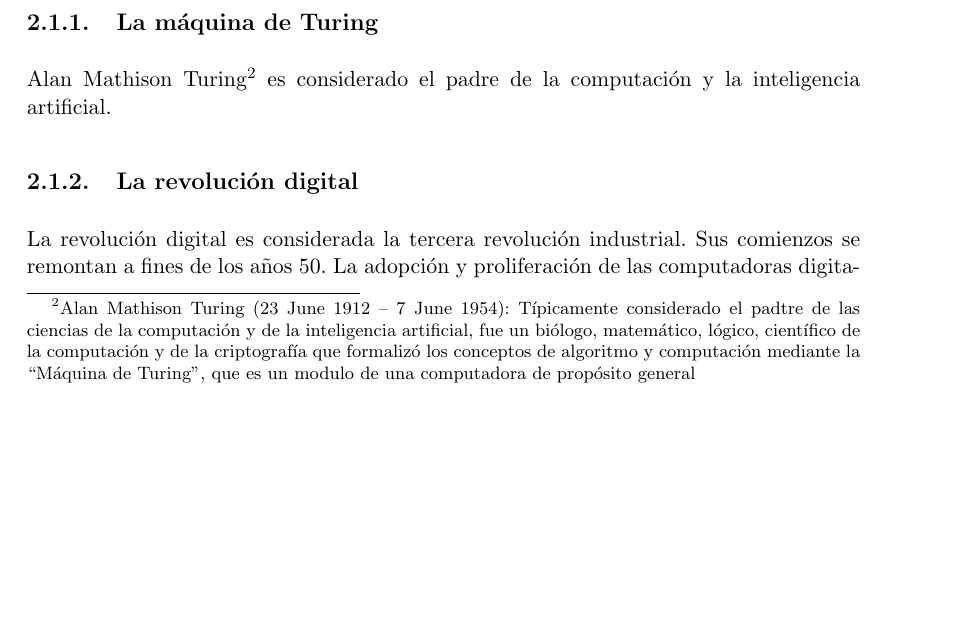
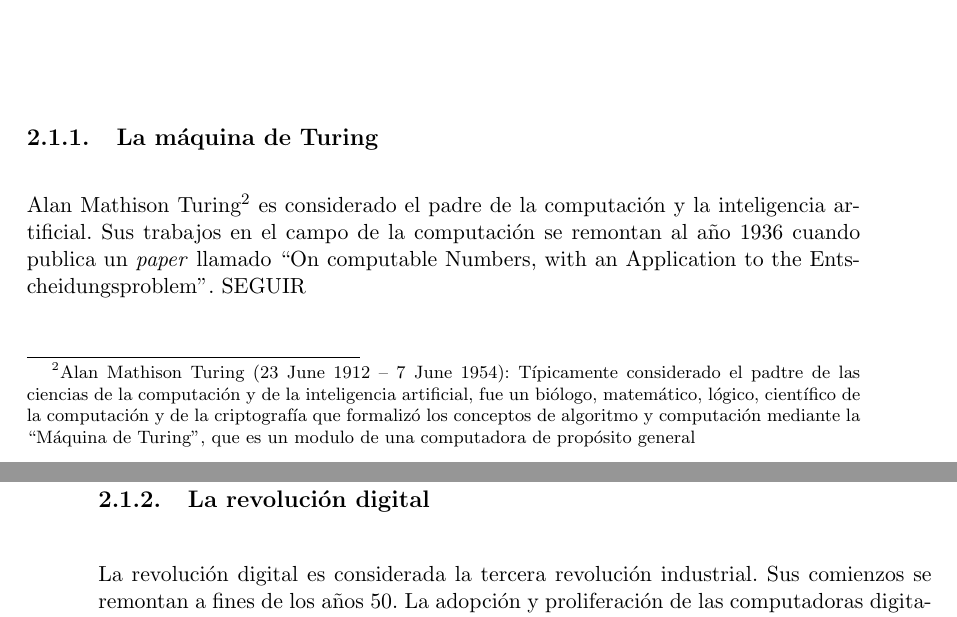
Before and after one commit to ilesser/xfire, a LaTeX thesis (digital/xfire_core/docs/thesis/tesis/latex/tesis.tex, which reads digital/xfire_core/docs/thesis/tesis/latex/cap02.tex): part of page 21 of 39 before the commit and two parts of pages 21 and 22 of 39 after it, the two joined at a grey line, cut so that both start at the same text, the shorter picture padded with empty space. The pictures show the PDF file digital/xfire_core/docs/thesis/tesis/pdf/tesis.pdf that the author committed with the source.

Commit message:
[xfire_core] Thesis chapter 2 in progress

```diff
--- a/digital/xfire_core/docs/thesis/tesis/latex/cap02.tex
+++ b/digital/xfire_core/docs/thesis/tesis/latex/cap02.tex
@@ -31,7 +31,7 @@ Esta cita cinematográfica pretende graficar la diferenciación del ser humano e
 
 \subsection{La máquina de Turing}
 
-Alan Mathison Turing\footnote{Alan Mathison Turing (23 June 1912 – 7 June 1954): Típicamente considerado el padtre de las ciencias de la computación y de la inteligencia artificial, fue un biólogo, matemático, lógico, científico de la computación y de la criptografía que formalizó los conceptos de algoritmo y computación mediante la ``Máquina de Turing'', que es un modulo de una computadora de propósito general} es considerado el padre de la computación y la inteligencia artificial. Sus trabajos en el campo de la computación se remontan al año 1936 cuando publica un \emph{paper} llamado ``On computable Numbers, with an Application to the Entscheidungsproblem''.
+Alan Mathison Turing\footnote{Alan Mathison Turing (23 June 1912 – 7 June 1954): Típicamente considerado el padtre de las ciencias de la computación y de la inteligencia artificial, fue un biólogo, matemático, lógico, científico de la computación y de la criptografía que formalizó los conceptos de algoritmo y computación mediante la ``Máquina de Turing'', que es un modulo de una computadora de propósito general} es considerado el padre de la computación y la inteligencia artificial. Sus trabajos en el campo de la computación se remontan al año 1936 cuando publica un \emph{paper} llamado ``On computable Numbers, with an Application to the Entscheidungsproblem''. SEGUIR
 
 \subsection{La revolución digital}
 
@@ -172,7 +172,7 @@ La Mark I fue sucedida por la Mark II en el año 1948, la Mark III en septiembre
 \subsubsection{Harvard vs. von Neumann y Harvard modificada}
 
 Como fue establecido al principio de esta sección, lo que diferencia estas dos arquitecturas es el acceso a los datos y a las instrucciones. La arquitectura von Neumann puede tratar a los datos como instrucciones y viceversa, dado que para dicha arquitectura, la memoria es exactamente la misma, con el mismo tipo de acceso y el mismo direccionamiento, contrariamente a lo que es una arquitectura puramente Harvard, cuyas memorias de datos e instrucciones se acceden por diferentes medios y cuyas direcciones pueden estar sobrepuestas (es decir que la misma dirección de memoria no representa lo mismo si se trata de datos o intrucciones) y por lo tanto, los datos y las intrucciones no pueden ser intercambiados en el tratamiento que se realiza dentro de la unidad de cómputo. Dadas estas condiciones, las principales desventajas son que, la arquitectura von Neumann no puede acceder simultáneamente a datos y a instrucciones y la máquina de Harvard no puede ni leer ni escribir en el espacio de memoria de las instrucciones, denegando por lo tanto cualquier posibilidad de código auto-optimizable o inteligente que reescriba sus instrucciones, así como tambíen la carga de los programas a partir de medios de almacenamiento de datos.\\
-Hoy en día, las máquinas puramente Harvard no son más que una especialidad. Típicamente, en las máquinas modernas, se implementas arquitecturas Harvard modificadas. Estas modificaciones pueden ser de diversos tipos:
+Hoy en día, las máquinas puramente Harvard no son más que una especialidad. Típicamente, en las máquinas modernas, se implementas arquitecturas Harvard modificadas. Estas modificaciones pueden ser de diversos tipos: SEGUIR
 
 \subsection{Clasificación de las arquitecturas según su conjunto de instrucciones}
 
```
Also changed, not shown: digital/xfire_core/docs/thesis/tesis/pdf/tesis.pdf.
